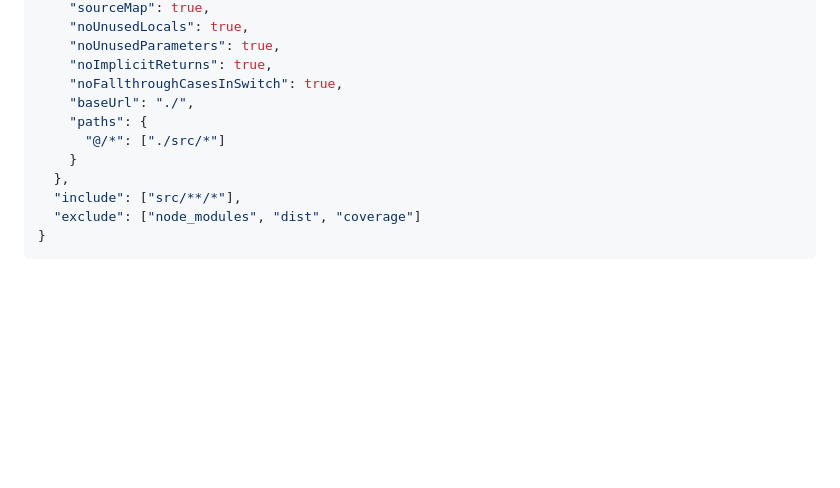
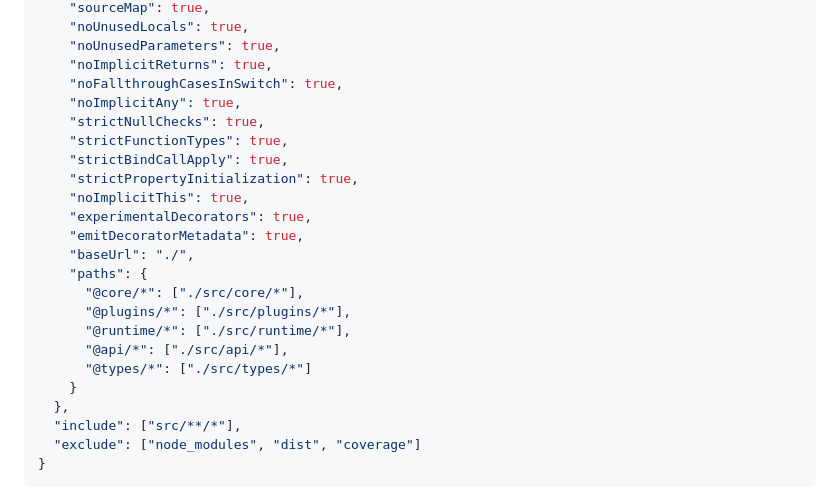
Before and after one commit to davstr1/scrapero, a Markdown page: instructions.md, the part around the change. Drawn GitHub-style; blank space fills up the shorter version.

Commit message:
Phase 1.3: Updated TypeScript config with stricter options and decorator support

```diff
--- a/instructions.md
+++ b/instructions.md
@@ -85,9 +85,21 @@ src/
     "noUnusedParameters": true,
     "noImplicitReturns": true,
     "noFallthroughCasesInSwitch": true,
+    "noImplicitAny": true,
+    "strictNullChecks": true,
+    "strictFunctionTypes": true,
+    "strictBindCallApply": true,
+    "strictPropertyInitialization": true,
+    "noImplicitThis": true,
+    "experimentalDecorators": true,
+    "emitDecoratorMetadata": true,
     "baseUrl": "./",
     "paths": {
-      "@/*": ["./src/*"]
+      "@core/*": ["./src/core/*"],
+      "@plugins/*": ["./src/plugins/*"],
+      "@runtime/*": ["./src/runtime/*"],
+      "@api/*": ["./src/api/*"],
+      "@types/*": ["./src/types/*"]
     }
   },
   "include": ["src/**/*"],
```
